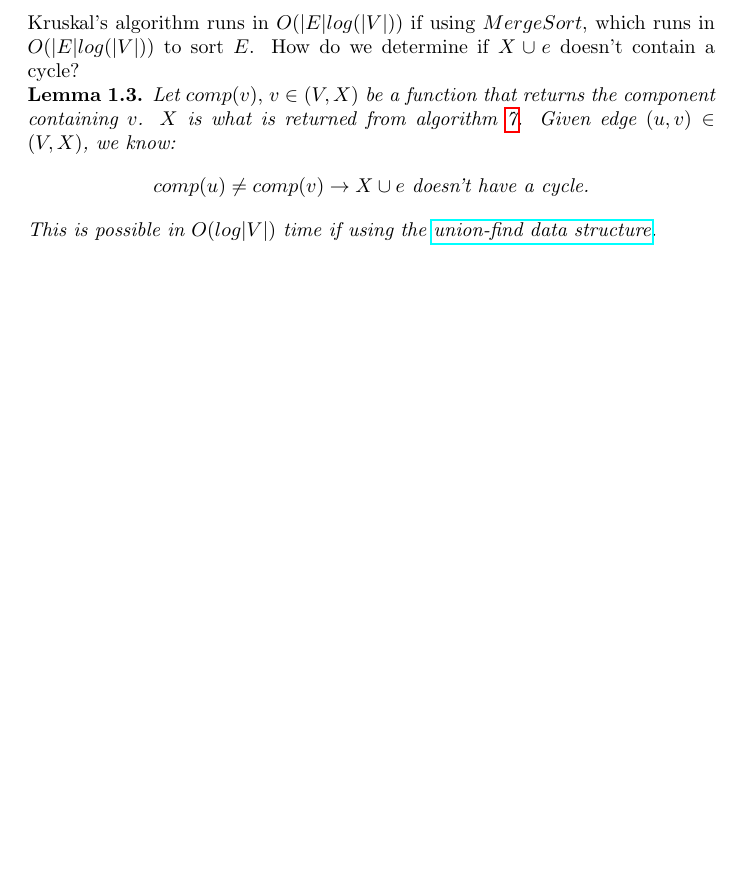
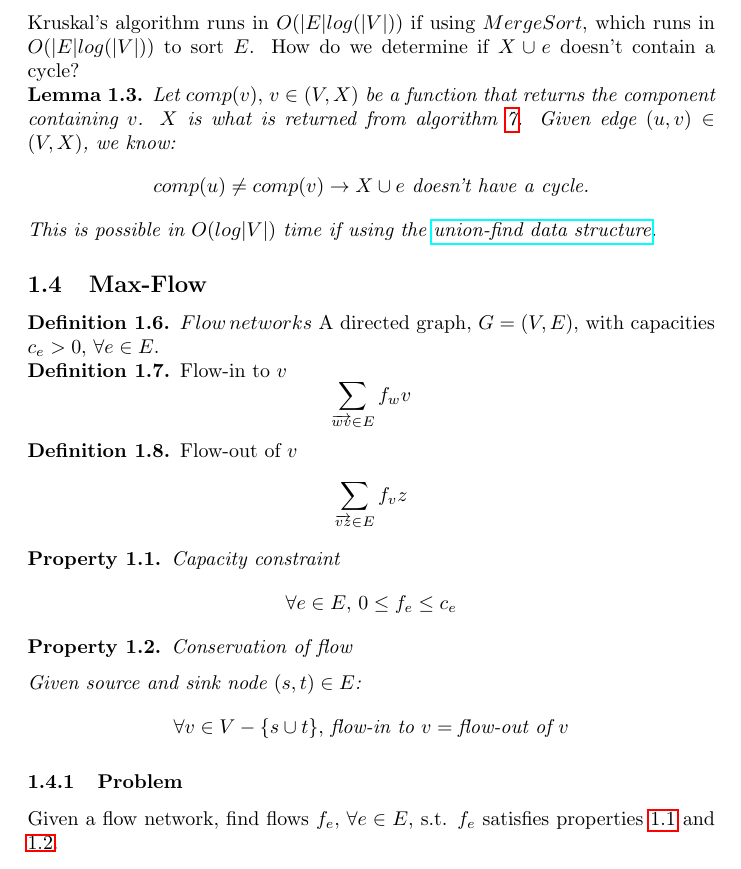
Before and after one commit to c-luu/ga, a LaTeX document (notes.tex): part of page 6 of 6, cut so that both start at the same text, the shorter picture padded with empty space. Compiled offline with pdfLaTeX.

Commit message:
adding flow notes

```diff
--- a/notes.tex
+++ b/notes.tex
@@ -216,5 +216,36 @@ Kruskal's algorithm runs in $O(|E|log(|V|))$ if using $MergeSort$, which runs in
 	This is possible in $O(log|V|)$ time if using the \href{https://en.wikipedia.org/wiki/Disjoint-set_data_structure}{union-find data structure}.
 \end{lemma}
 
+\subsection{Max-Flow}
+
+\begin{definition}{$Flow \, networks$}
+\label{def:flow_networks}
+A directed graph, $G = (V, E)$, with capacities $c_e > 0, \, \forall e \in E$.
+\end{definition}
+
+\begin{definition}{Flow-in to $v$}
+\label{def:flowin}
+$$\sum_{\overrightarrow{wv} \in E}{f_w v}$$
+\end{definition}
+
+\begin{definition}{Flow-out of $v$}
+\label{def:flowout}
+$$\sum_{\overrightarrow{vz} \in E}{f_v z}$$
+\end{definition}
+
+\begin{property}{$\text{Capacity constraint}$}
+\label{prop:capacity}
+$$\forall e \in E, \, 0 \leq f_e \leq c_e$$
+\end{property}
+
+\begin{property}{$\text{Conservation of flow}$}
+\label{prop:conservation}
+
+Given source and sink node $(s,t) \in E$:
+$$\forall v \in V - \{s \cup t\}, \, \text{flow-in to } v = \text{flow-out of } v$$
+\end{property}
+
+\subsubsection{Problem}
+Given a flow network, find flows $f_e, \, \forall e \in E$, s.t. $f_e$ satisfies properties \ref{prop:capacity} and \ref{prop:conservation}.
 
 \end{document}
```
